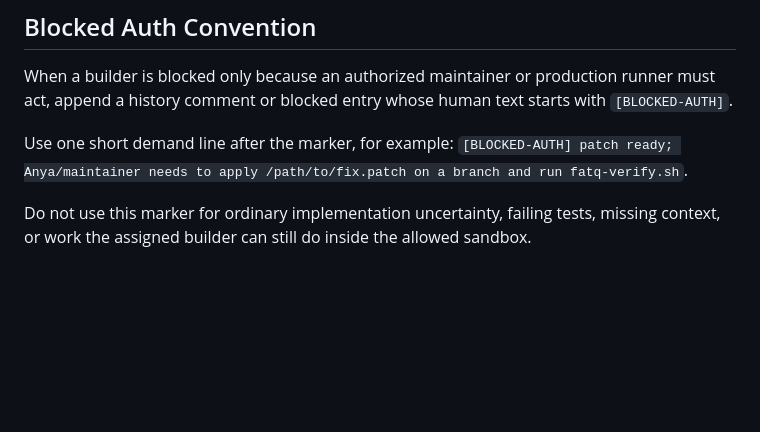
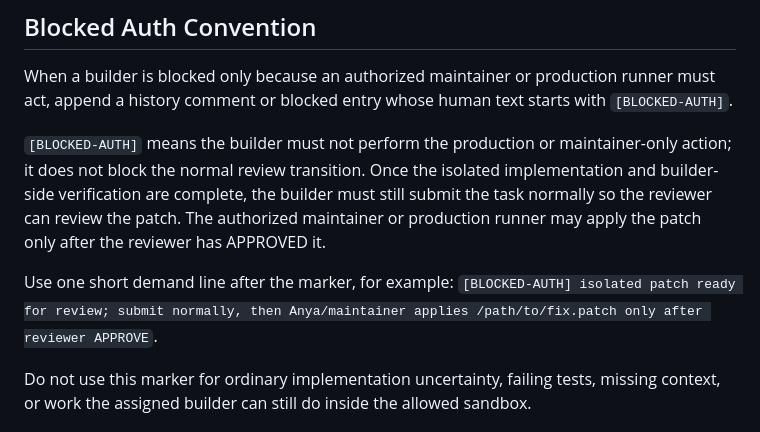
Before and after one commit to ChannelLabAI/claude-telegram-bots, a Markdown page: shared/blocks/block-codex-builder-delivery-discipline.md, the part around the change. GitHub-like rendering; blank space fills up the shorter version.

Commit message:
docs(9891): BLOCKED-AUTH 明確不阻擋送審，維護者僅在 APPROVE 後套用
同一晚 sancai(29a5) 與 eric(0fe9) 都照原措辭把任務留在 in_progress 等
維護者套用。原範例把「維護者直接套用」寫成緊接的下一步，沒有任何一句
提到要先送審。改寫後明講：BLOCKED-AUTH 擋的是生產動作，不擋 review
transition；builder 仍須正常 submit，維護者只在 reviewer APPROVE 後套用。

Co-Authored-By: Claude <noreply@anthropic.com>

```diff
--- a/shared/blocks/block-codex-builder-delivery-discipline.md
+++ b/shared/blocks/block-codex-builder-delivery-discipline.md
@@ -33,7 +33,14 @@ All existing-task state transitions must go through
 
 When a builder is blocked only because an authorized maintainer or production runner must act, append a history comment or blocked entry whose human text starts with `[BLOCKED-AUTH]`.
 
-Use one short demand line after the marker, for example: `[BLOCKED-AUTH] patch ready; Anya/maintainer needs to apply /path/to/fix.patch on a branch and run fatq-verify.sh`.
+`[BLOCKED-AUTH]` means the builder must not perform the production or
+maintainer-only action; it does not block the normal review transition. Once
+the isolated implementation and builder-side verification are complete, the
+builder must still submit the task normally so the reviewer can review the
+patch. The authorized maintainer or production runner may apply the patch only
+after the reviewer has APPROVED it.
+
+Use one short demand line after the marker, for example: `[BLOCKED-AUTH] isolated patch ready for review; submit normally, then Anya/maintainer applies /path/to/fix.patch only after reviewer APPROVE`.
 
 Do not use this marker for ordinary implementation uncertainty, failing tests, missing context, or work the assigned builder can still do inside the allowed sandbox.
 
```
